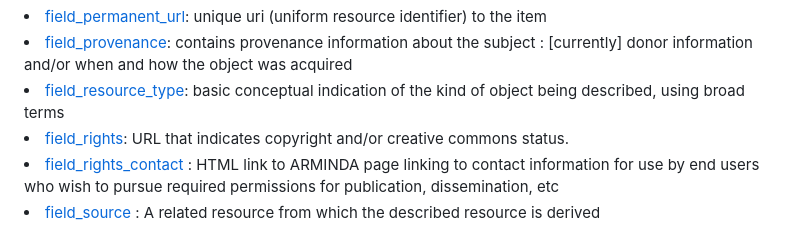
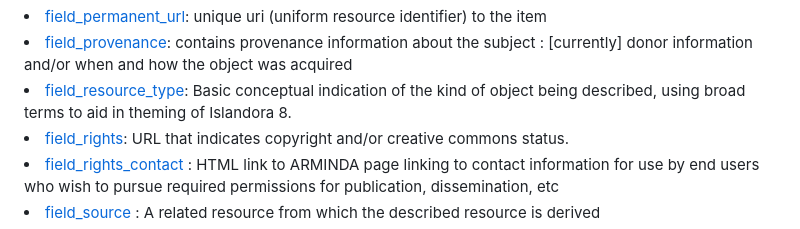
Before and after one commit to paigemorfitt/MODStoRDF.github.io, a Markdown page: IMI.md, the part around the change printed below. Rendered like a GitHub page; folded sections open.

```diff
--- a/IMI.md
+++ b/IMI.md
@@ -112,7 +112,7 @@
 		<li><a href="field_model.md">field_model</a>: Tells what content model the file is -- audio, image, etc; tells what type of file for Islandora to expect</li>
 		<li><a href="field_permanent_url.md">field_permanent_url</a>: unique uri (uniform resource identifier) to the item</li>
 		<li><a href="field_provenance.md">field_provenance</a>: contains provenance information about the subject : [currently] donor information and/or when and how the object was acquired</li>
-		<li><a href="field_resource_type.md">field_resource_type</a>: basic conceptual indication of the kind of object being described, using broad terms</li>
+		<li><a href="field_resource_type.md">field_resource_type</a>: Basic conceptual indication of the kind of object being described, using broad terms to aid in theming of Islandora 8. </li>
 		<li><a href="field_rights.md">field_rights</a>: URL that indicates copyright and/or creative commons status.</li>
 		<li><a href="field_rights_contact.md">field_rights_contact</a> : HTML link to ARMINDA page linking to contact information for use by end users who wish to pursue required permissions for publication, dissemination, etc</li>
 		<li><a href="field_source.md">field_source</a> : A related resource from which the described resource is derived</li>
```
Also changed, not shown: other parts of IMI.md (+1 -1 lines).
